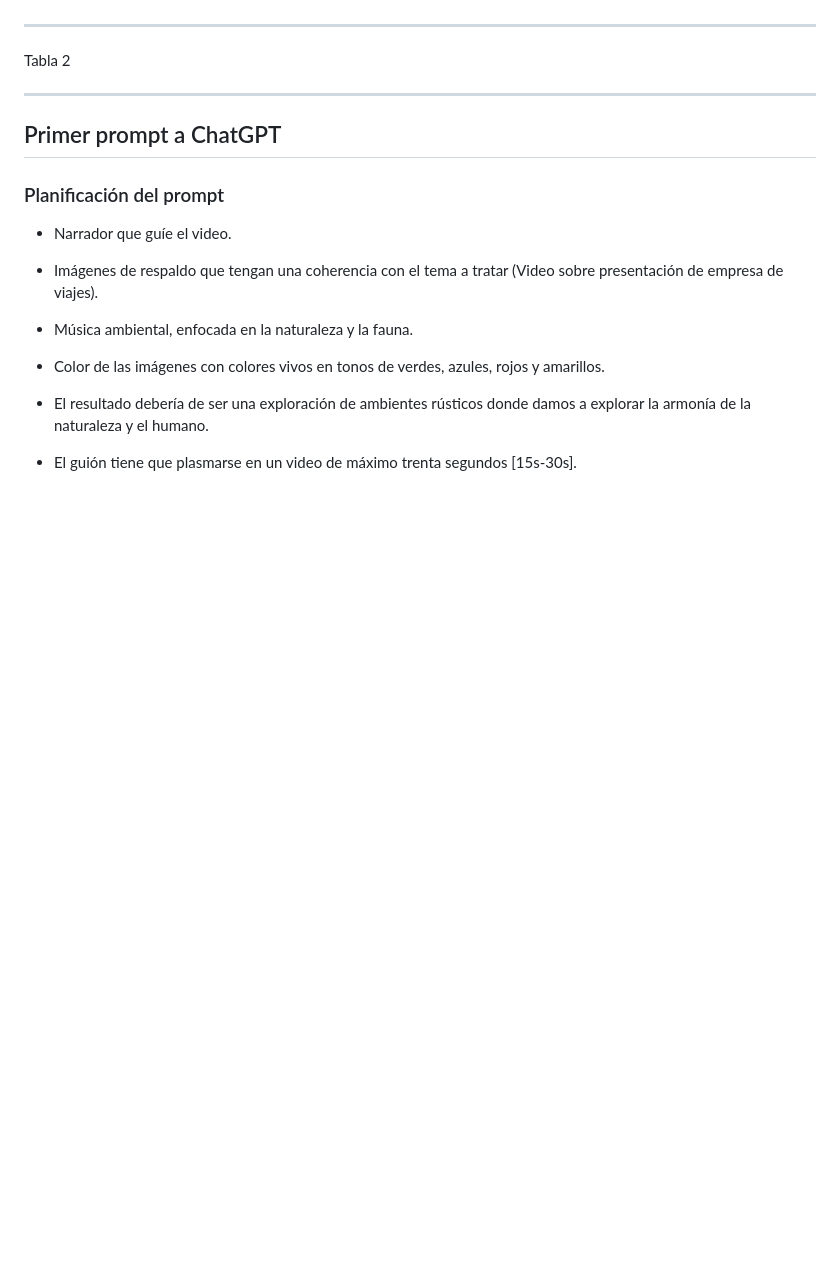
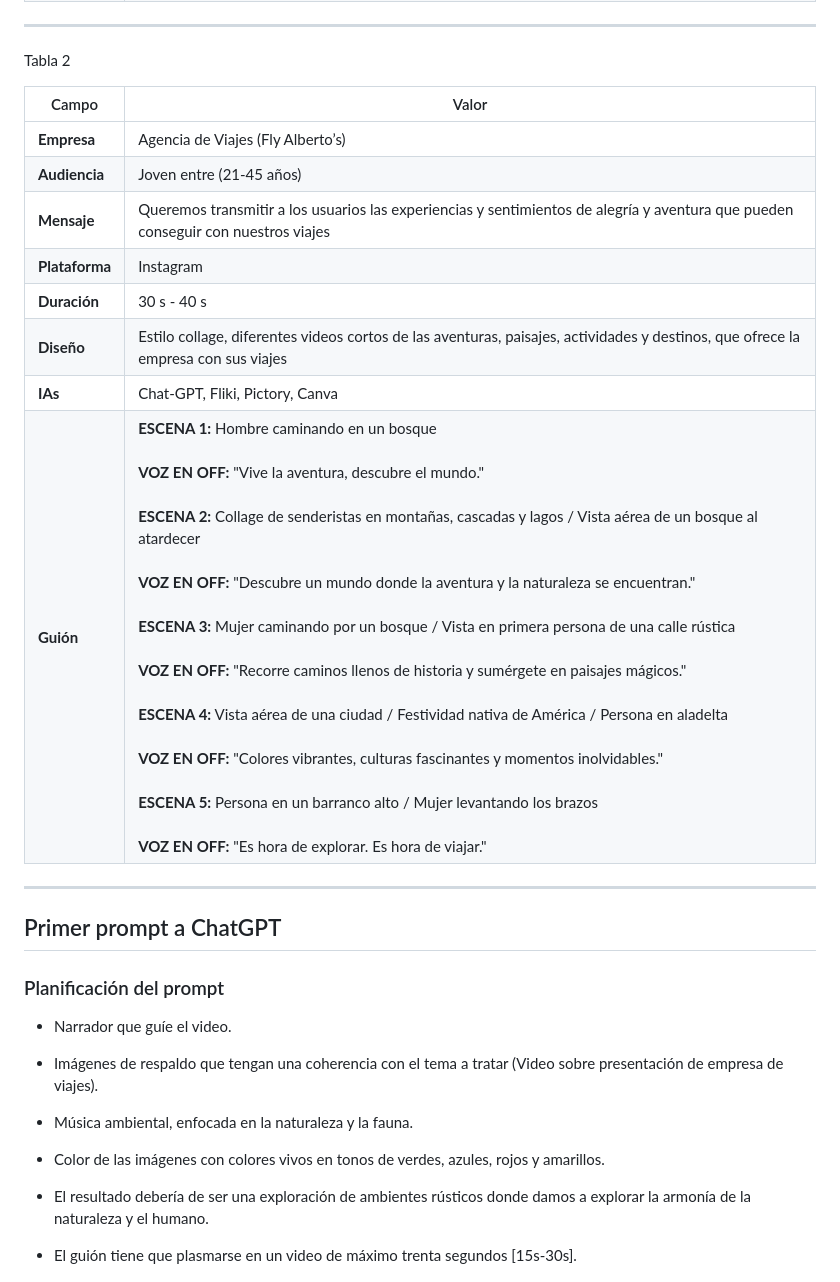
Before and after one commit to AlphaRiseIA/RA4Promoci-digital, a Markdown page: README.md, the part around the change printed below. Drawn GitHub-style; blank space fills up the shorter version.

```diff
--- a/README.md
+++ b/README.md
@@ -3,6 +13,17 @@ Tabla 1
 
 ---
 Tabla 2
+
+| Campo         | Valor |
+|---------------|-------|
+| **Empresa**   | Agencia de Viajes (Fly Alberto’s) |
+| **Audiencia** | Joven entre (21-45 años) |
+| **Mensaje**   | Queremos transmitir a los usuarios las experiencias y sentimientos de alegría y aventura que pueden conseguir con nuestros viajes |
+| **Plataforma**| Instagram |
+| **Duración**  | 30 s - 40 s |
+| **Diseño**    | Estilo collage, diferentes videos cortos de las aventuras, paisajes, actividades y destinos, que ofrece la empresa con sus viajes |
+| **IAs**       | Chat-GPT, Fliki, Pictory, Canva |
+| **Guión**     | **ESCENA 1:** Hombre caminando en un bosque<br><br>**VOZ EN OFF:** "Vive la aventura, descubre el mundo."<br><br>**ESCENA 2:** Collage de senderistas en montañas, cascadas y lagos / Vista aérea de un bosque al atardecer<br><br>**VOZ EN OFF:** "Descubre un mundo donde la aventura y la naturaleza se encuentran."<br><br>**ESCENA 3:** Mujer caminando por un bosque / Vista en primera persona de una calle rústica<br><br>**VOZ EN OFF:** "Recorre caminos llenos de historia y sumérgete en paisajes mágicos."<br><br>**ESCENA 4:** Vista aérea de una ciudad / Festividad nativa de América / Persona en aladelta<br><br>**VOZ EN OFF:** "Colores vibrantes, culturas fascinantes y momentos inolvidables."<br><br>**ESCENA 5:** Persona en un barranco alto / Mujer levantando los brazos<br><br>**VOZ EN OFF:** "Es hora de explorar. Es hora de viajar." |
 
 ---
 
```
Also changed, not shown: other parts of README.md (+11 -1 lines).
